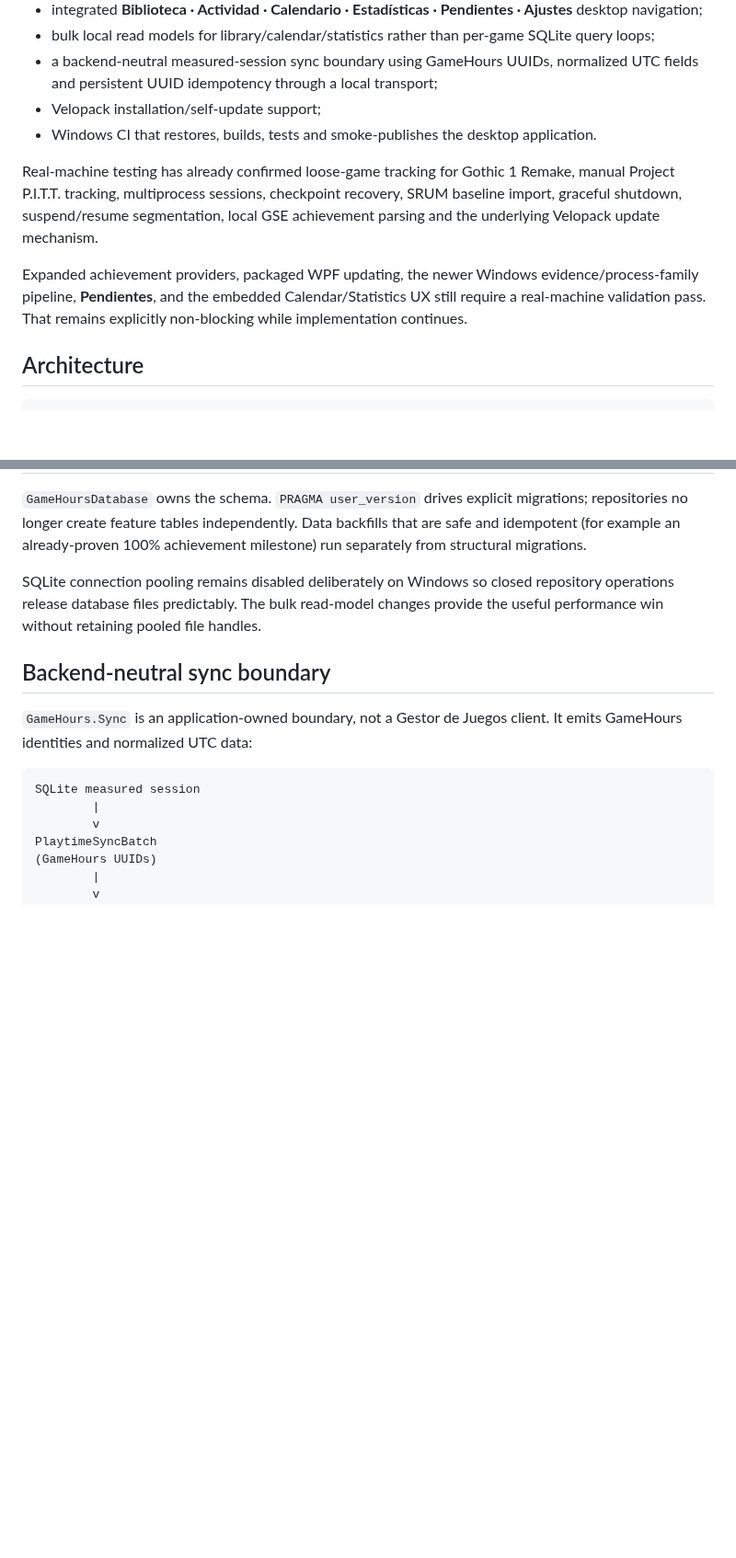
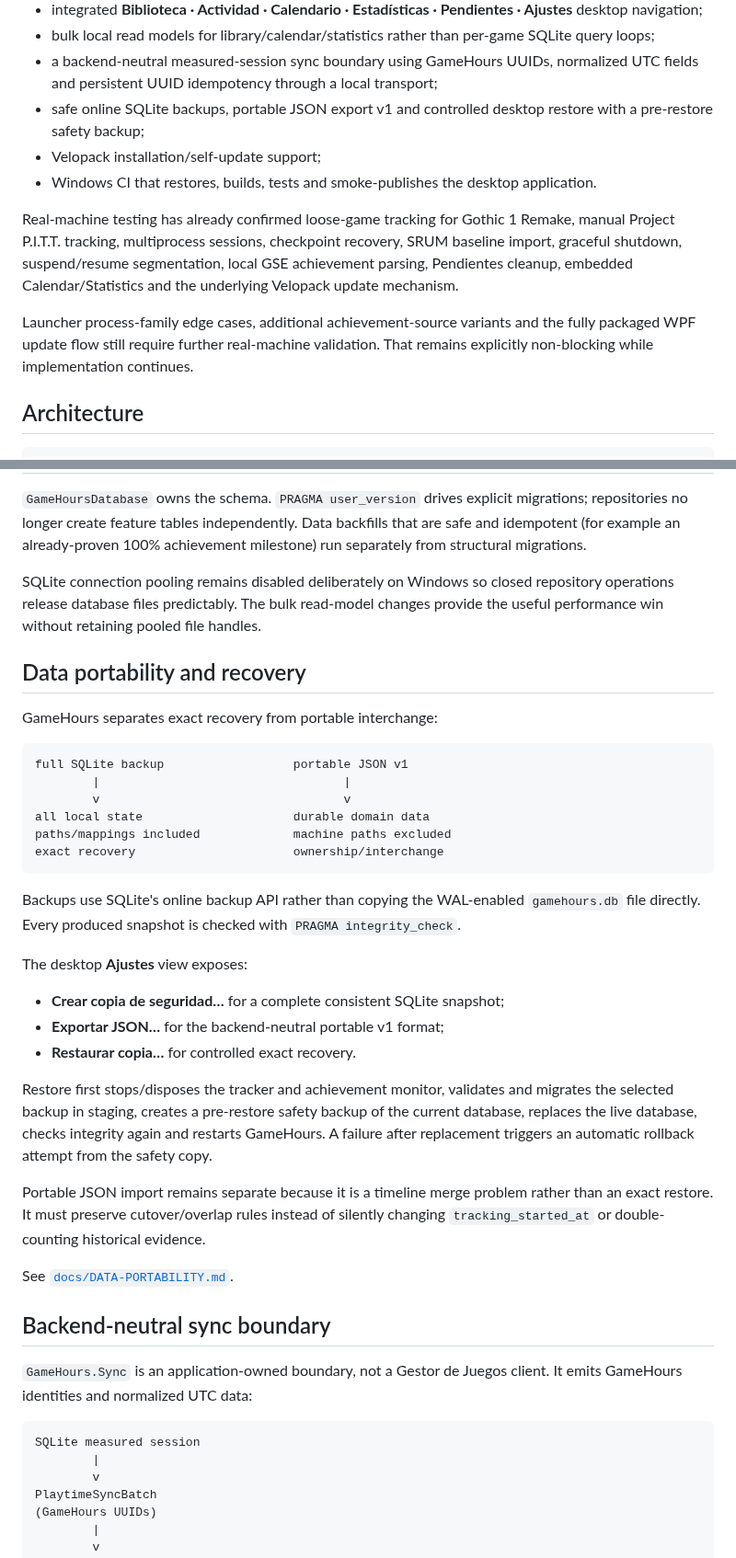
Before and after one commit to Ayerdi/GameHours, a Markdown page: README.md, 2 parts joined by grey strips. Shown at 92% size. Rendered like a GitHub page; blank space fills up the shorter version.

Commit message:
docs: advance standalone recovery roadmap

````diff
--- a/README.md
+++ b/README.md
@@ -18,12 +18,13 @@ The repository contains a working local foundation with:
 - integrated **Biblioteca · Actividad · Calendario · Estadísticas · Pendientes · Ajustes** desktop navigation;
 - bulk local read models for library/calendar/statistics rather than per-game SQLite query loops;
 - a backend-neutral measured-session sync boundary using GameHours UUIDs, normalized UTC fields and persistent UUID idempotency through a local transport;
+- safe online SQLite backups, portable JSON export v1 and controlled desktop restore with a pre-restore safety backup;
 - Velopack installation/self-update support;
 - Windows CI that restores, builds, tests and smoke-publishes the desktop application.
 
-Real-machine testing has already confirmed loose-game tracking for Gothic 1 Remake, manual Project P.I.T.T. tracking, multiprocess sessions, checkpoint recovery, SRUM baseline import, graceful shutdown, suspend/resume segmentation, local GSE achievement parsing and the underlying Velopack update mechanism.
+Real-machine testing has already confirmed loose-game tracking for Gothic 1 Remake, manual Project P.I.T.T. tracking, multiprocess sessions, checkpoint recovery, SRUM baseline import, graceful shutdown, suspend/resume segmentation, local GSE achievement parsing, Pendientes cleanup, embedded Calendar/Statistics and the underlying Velopack update mechanism.
 
-Expanded achievement providers, packaged WPF updating, the newer Windows evidence/process-family pipeline, **Pendientes**, and the embedded Calendar/Statistics UX still require a real-machine validation pass. That remains explicitly non-blocking while implementation continues.
+Launcher process-family edge cases, additional achievement-source variants and the fully packaged WPF update flow still require further real-machine validation. That remains explicitly non-blocking while implementation continues.
 
 ## Architecture
 
@@ -138,6 +139,33 @@ Their data services bulk-load sessions/evidence/achievement summaries instead of
 
 SQLite connection pooling remains disabled deliberately on Windows so closed repository operations release database files predictably. The bulk read-model changes provide the useful performance win without retaining pooled file handles.
 
+## Data portability and recovery
+
+GameHours separates exact recovery from portable interchange:
+
+```text
+full SQLite backup                  portable JSON v1
+        |                                  |
+        v                                  v
+all local state                     durable domain data
+paths/mappings included             machine paths excluded
+exact recovery                      ownership/interchange
+```
+
+Backups use SQLite's online backup API rather than copying the WAL-enabled `gamehours.db` file directly. Every produced snapshot is checked with `PRAGMA integrity_check`.
+
+The desktop **Ajustes** view exposes:
+
+- **Crear copia de seguridad…** for a complete consistent SQLite snapshot;
+- **Exportar JSON…** for the backend-neutral portable v1 format;
+- **Restaurar copia…** for controlled exact recovery.
+
+Restore first stops/disposes the tracker and achievement monitor, validates and migrates the selected backup in staging, creates a pre-restore safety backup of the current database, replaces the live database, checks integrity again and restarts GameHours. A failure after replacement triggers an automatic rollback attempt from the safety copy.
+
+Portable JSON import remains separate because it is a timeline merge problem rather than an exact restore. It must preserve cutover/overlap rules instead of silently changing `tracking_started_at` or double-counting historical evidence.
+
+See [`docs/DATA-PORTABILITY.md`](docs/DATA-PORTABILITY.md).
+
 ## Backend-neutral sync boundary
 
 `GameHours.Sync` is an application-owned boundary, not a Gestor de Juegos client. It emits GameHours identities and normalized UTC data:
````
Also changed, not shown: other parts of README.md (+2 -2 lines).
